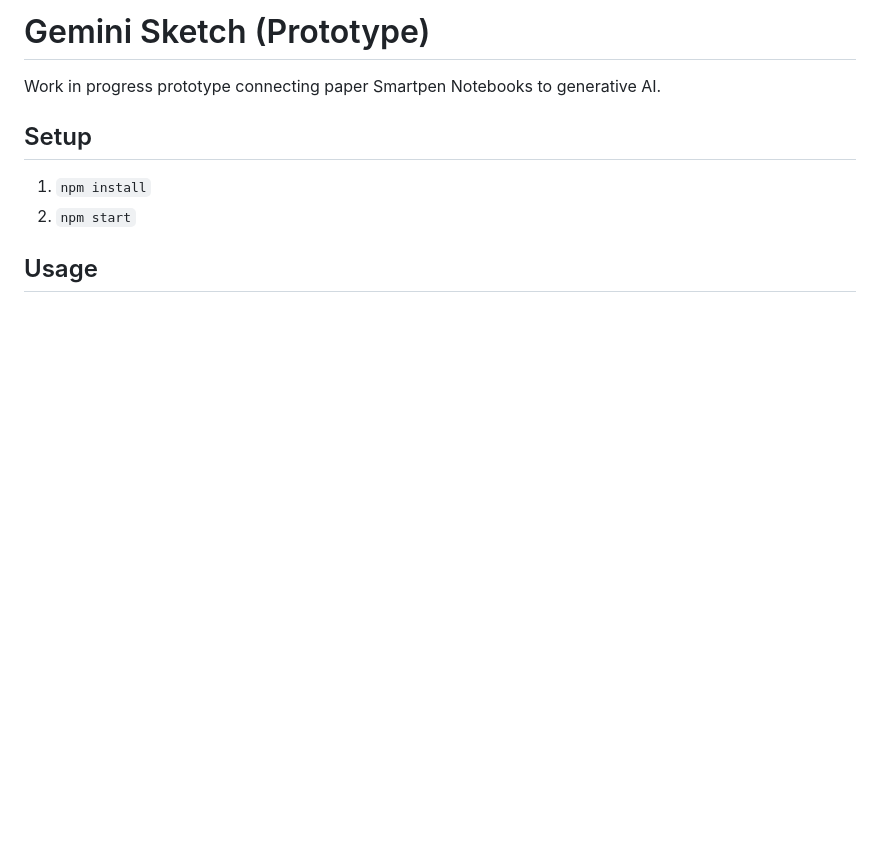
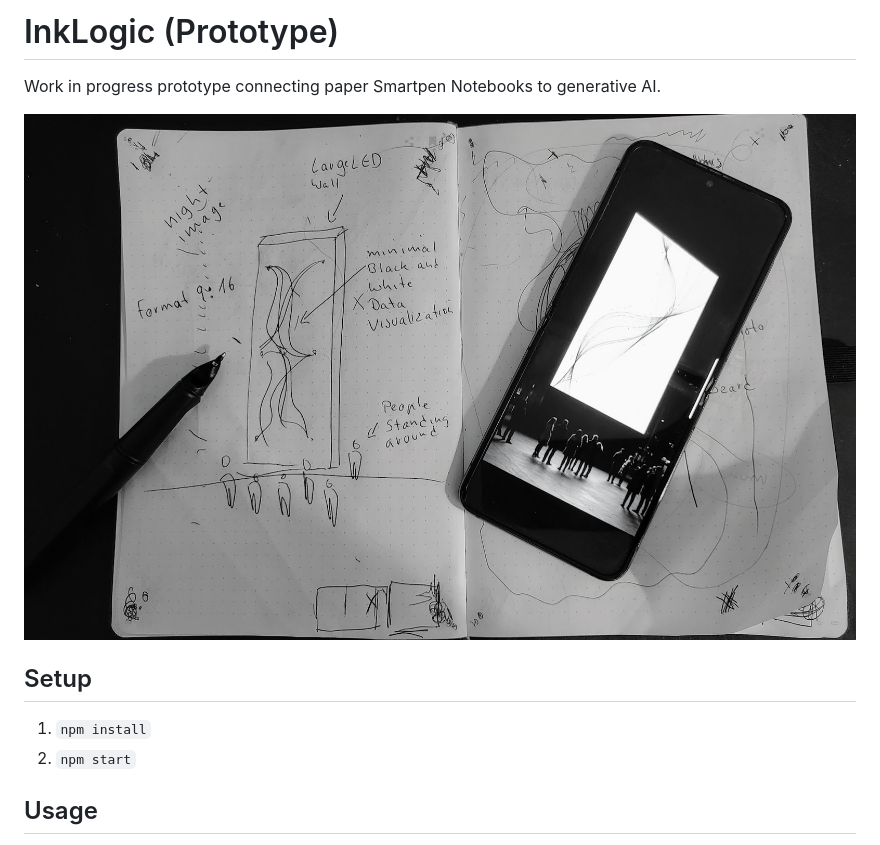
Before and after one commit to mrtzpngrtz/InkLogic, a Markdown page: README.md, the part around the change. Drawn GitHub-style; pictures changed too: screenshot.png (added); blank space fills up the shorter version.

Commit message:
Update README and rename to InkLogic

```diff
--- a/README.md
+++ b/README.md
@@ -1,6 +1,8 @@
-# Gemini Sketch (Prototype)
+# InkLogic (Prototype)
 
 Work in progress prototype connecting paper Smartpen Notebooks to generative AI.
+
+![InkLogic Screenshot](screenshot.png)
 
 ## Setup
 1. `npm install`
```
